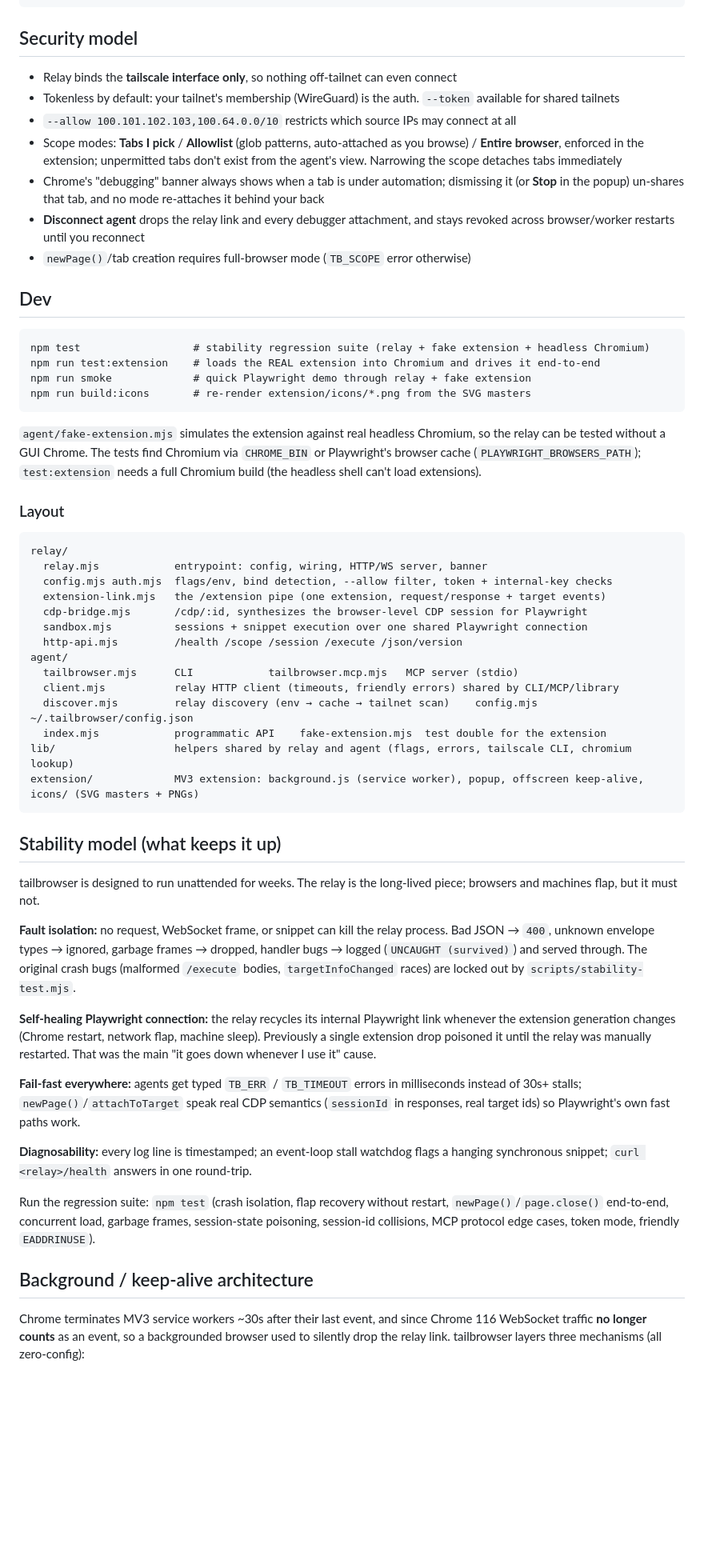
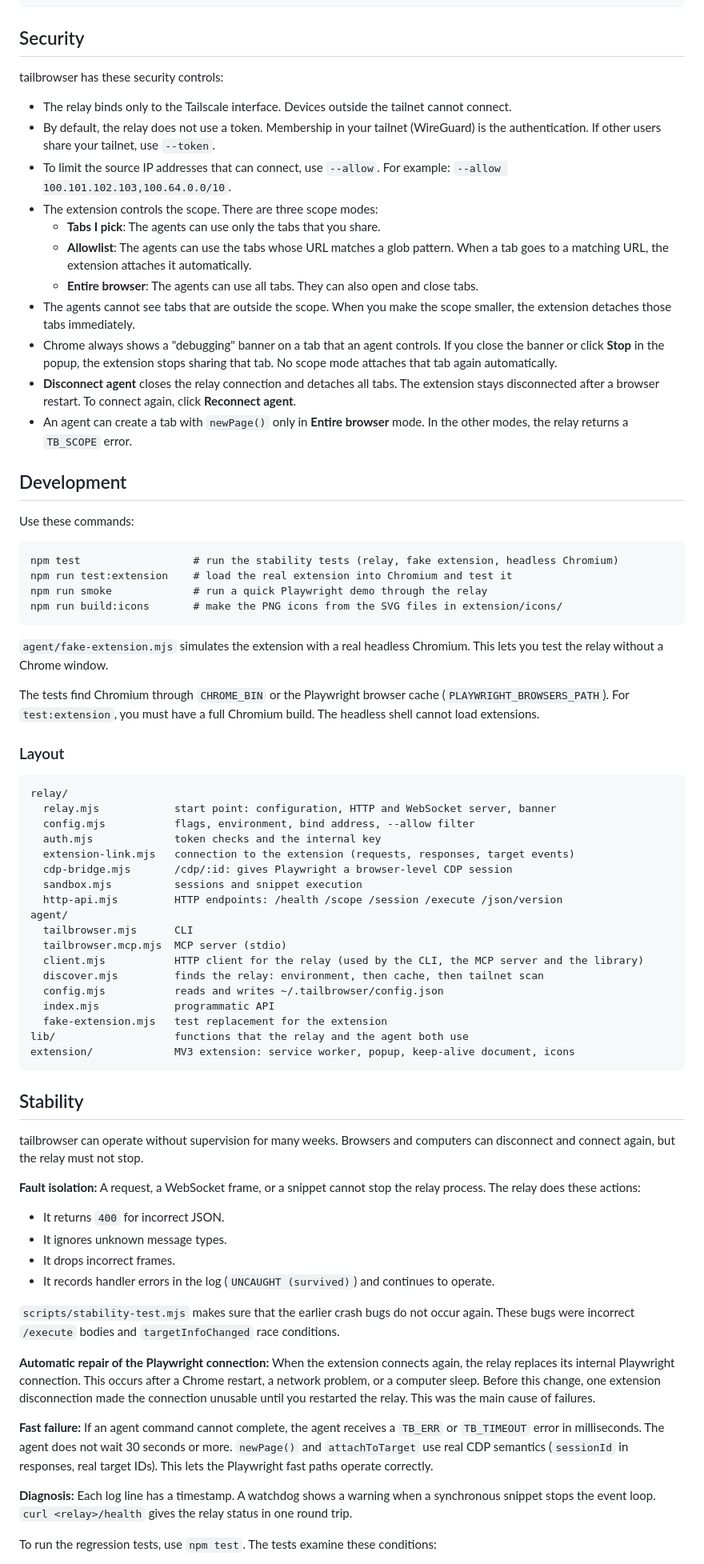
Before and after one commit to AshikNesin/tailbrowser, a Markdown page: README.md, the part around one of its changes. Shown at 80% size. Rendered like a GitHub page; blank space fills up the shorter version.

````diff
--- a/README.md
+++ b/README.md
@@ -54,60 +90,78 @@ tailbrowser session new|list|reset
 tailbrowser scope | health
 ```
 
-## Security model
+## Security
 
-- Relay binds the **tailscale interface only**, so nothing off-tailnet can even connect
-- Tokenless by default: your tailnet's membership (WireGuard) is the auth. `--token` available for shared tailnets
-- `--allow 100.101.102.103,100.64.0.0/10` restricts which source IPs may connect at all
-- Scope modes: **Tabs I pick** / **Allowlist** (glob patterns, auto-attached as you browse) / **Entire browser**, enforced in the extension; unpermitted tabs don't exist from the agent's view. Narrowing the scope detaches tabs immediately
-- Chrome's "debugging" banner always shows when a tab is under automation; dismissing it (or **Stop** in the popup) un-shares that tab, and no mode re-attaches it behind your back
-- **Disconnect agent** drops the relay link and every debugger attachment, and stays revoked across browser/worker restarts until you reconnect
-- `newPage()`/tab creation requires full-browser mode (`TB_SCOPE` error otherwise)
+tailbrowser has these security controls:
 
-## Dev
+- The relay binds only to the Tailscale interface. Devices outside the tailnet cannot connect.
+- By default, the relay does not use a token. Membership in your tailnet (WireGuard) is the authentication. If other users share your tailnet, use `--token`.
+- To limit the source IP addresses that can connect, use `--allow`. For example: `--allow 100.101.102.103,100.64.0.0/10`.
+- The extension controls the scope. There are three scope modes:
+  - **Tabs I pick**: The agents can use only the tabs that you share.
+  - **Allowlist**: The agents can use the tabs whose URL matches a glob pattern. When a tab goes to a matching URL, the extension attaches it automatically.
+  - **Entire browser**: The agents can use all tabs. They can also open and close tabs.
+- The agents cannot see tabs that are outside the scope. When you make the scope smaller, the extension detaches those tabs immediately.
+- Chrome always shows a "debugging" banner on a tab that an agent controls. If you close the banner or click **Stop** in the popup, the extension stops sharing that tab. No scope mode attaches that tab again automatically.
+- **Disconnect agent** closes the relay connection and detaches all tabs. The extension stays disconnected after a browser restart. To connect again, click **Reconnect agent**.
+- An agent can create a tab with `newPage()` only in **Entire browser** mode. In the other modes, the relay returns a `TB_SCOPE` error.
+
+## Development
+
+Use these commands:
 
 ```
-npm test                  # stability regression suite (relay + fake extension + headless Chromium)
-npm run test:extension    # loads the REAL extension into Chromium and drives it end-to-end
-npm run smoke             # quick Playwright demo through relay + fake extension
-npm run build:icons       # re-render extension/icons/*.png from the SVG masters
+npm test                  # run the stability tests (relay, fake extension, headless Chromium)
+npm run test:extension    # load the real extension into Chromium and test it
+npm run smoke             # run a quick Playwright demo through the relay
+npm run build:icons       # make the PNG icons from the SVG files in extension/icons/
 ```
-`agent/fake-extension.mjs` simulates the extension against real headless Chromium, so the relay can be tested without a GUI Chrome. The tests find Chromium via `CHROME_BIN` or Playwright's browser cache (`PLAYWRIGHT_BROWSERS_PATH`); `test:extension` needs a full Chromium build (the headless shell can't load extensions).
+
+`agent/fake-extension.mjs` simulates the extension with a real headless Chromium. This lets you test the relay without a Chrome window.
+
+The tests find Chromium through `CHROME_BIN` or the Playwright browser cache (`PLAYWRIGHT_BROWSERS_PATH`). For `test:extension`, you must have a full Chromium build. The headless shell cannot load extensions.
 
 ### Layout
 
 ```
 relay/
-  relay.mjs            entrypoint: config, wiring, HTTP/WS server, banner
-  config.mjs auth.mjs  flags/env, bind detection, --allow filter, token + internal-key checks
-  extension-link.mjs   the /extension pipe (one extension, request/response + target events)
-  cdp-bridge.mjs       /cdp/:id, synthesizes the browser-level CDP session for Playwright
-  sandbox.mjs          sessions + snippet execution over one shared Playwright connection
-  http-api.mjs         /health /scope /session /execute /json/version
+  relay.mjs            start point: configuration, HTTP and WebSocket server, banner
+  config.mjs           flags, environment, bind address, --allow filter
+  auth.mjs             token checks and the internal key
+  extension-link.mjs   connection to the extension (requests, responses, target events)
+  cdp-bridge.mjs       /cdp/:id: gives Playwright a browser-level CDP session
+  sandbox.mjs          sessions and snippet execution
+  http-api.mjs         HTTP endpoints: /health /scope /session /execute /json/version
 agent/
-  tailbrowser.mjs      CLI            tailbrowser.mcp.mjs   MCP server (stdio)
-  client.mjs           relay HTTP client (timeouts, friendly errors) shared by CLI/MCP/library
-  discover.mjs         relay discovery (env → cache → tailnet scan)    config.mjs  ~/.tailbrowser/config.json
-  index.mjs            programmatic API    fake-extension.mjs  test double for the extension
-lib/                   helpers shared by relay and agent (flags, errors, tailscale CLI, chromium lookup)
-extension/             MV3 extension: background.js (service worker), popup, offscreen keep-alive, icons/ (SVG masters + PNGs)
+  tailbrowser.mjs      CLI
+  tailbrowser.mcp.mjs  MCP server (stdio)
+  client.mjs           HTTP client for the relay (used by the CLI, the MCP server and the library)
+  discover.mjs         finds the relay: environment, then cache, then tailnet scan
+  config.mjs           reads and writes ~/.tailbrowser/config.json
+  index.mjs            programmatic API
+  fake-extension.mjs   test replacement for the extension
+lib/                   functions that the relay and the agent both use
+extension/             MV3 extension: service worker, popup, keep-alive document, icons
 ```
 
-## Stability model (what keeps it up)
+## Stability
 
-tailbrowser is designed to run unattended for weeks. The relay is the long-lived piece; browsers and machines flap, but it must not.
+tailbrowser can operate without supervision for many weeks. Browsers and computers can disconnect and connect again, but the relay must not stop.
 
-**Fault isolation:** no request, WebSocket frame, or snippet can kill the relay process. Bad JSON → `400`, unknown envelope types → ignored, garbage frames → dropped, handler bugs → logged (`UNCAUGHT (survived)`) and served through. The original crash bugs (malformed `/execute` bodies, `targetInfoChanged` races) are locked out by `scripts/stability-test.mjs`.
+**Fault isolation:** A request, a WebSocket frame, or a snippet cannot stop the relay process. The relay does these actions:
 
-**Self-healing Playwright connection:** the relay recycles its internal Playwright link whenever the extension generation changes (Chrome restart, network flap, machine sleep). Previously a single extension drop poisoned it until the relay was manually restarted. That was the main "it goes down whenever I use it" cause.
+- It returns `400` for incorrect JSON.
+- It ignores unknown message types.
+- It drops incorrect frames.
+- It records handler errors in the log (`UNCAUGHT (survived)`) and continues to operate.
 
-**Fail-fast everywhere:** agents get typed `TB_ERR` / `TB_TIMEOUT` errors in milliseconds instead of 30s+ stalls; `newPage()`/`attachToTarget` speak real CDP semantics (`sessionId` in responses, real target ids) so Playwright's own fast paths work.
+`scripts/stability-test.mjs` makes sure that the earlier crash bugs do not occur again. These bugs were incorrect `/execute` bodies and `targetInfoChanged` race conditions.
 
-**Diagnosability:** every log line is timestamped; an event-loop stall watchdog flags a hanging synchronous snippet; `curl <relay>/health` answers in one round-trip.
+**Automatic repair of the Playwright connection:** When the extension connects again, the relay replaces its internal Playwright connection. This occurs after a Chrome restart, a network problem, or a computer sleep. Before this change, one extension disconnection made the connection unusable until you restarted the relay. This was the main cause of failures.
 
-Run the regression suite: `npm test` (crash isolation, flap recovery without restart, `newPage()`/`page.close()` end-to-end, concurrent load, garbage frames, session-state poisoning, session-id collisions, MCP protocol edge cases, token mode, friendly `EADDRINUSE`).
+**Fast failure:** If an agent command cannot complete, the agent receives a `TB_ERR` or `TB_TIMEOUT` error in milliseconds. The agent does not wait 30 seconds or more. `newPage()` and `attachToTarget` use real CDP semantics (`sessionId` in responses, real target IDs). This lets the Playwright fast paths operate correctly.
 
-## Background / keep-alive architecture
+**Diagnosis:** Each log line has a timestamp. A watchdog shows a warning when a synchronous snippet stops the event loop. `curl <relay>/health` gives the relay status in one round trip.
 
-Chrome terminates MV3 service workers ~30s after their last event, and since Chrome 116 WebSocket traffic **no longer counts** as an event, so a backgrounded browser used to silently drop the relay link. tailbrowser layers three mechanisms (all zero-config):
+To run the regression tests, use `npm test`. The tests examine these conditions:
 
````
Also changed, not shown: other parts of README.md (+70 -17 lines).
